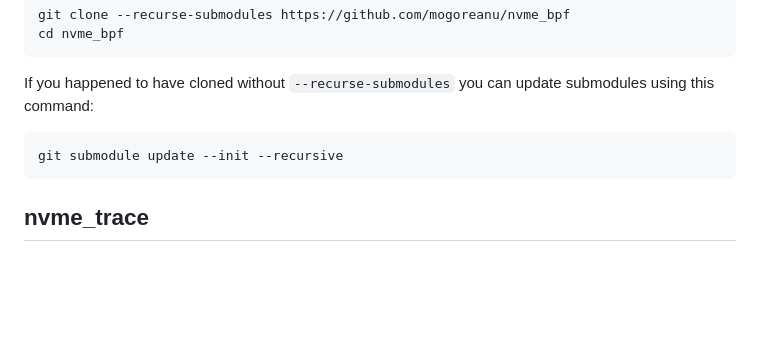
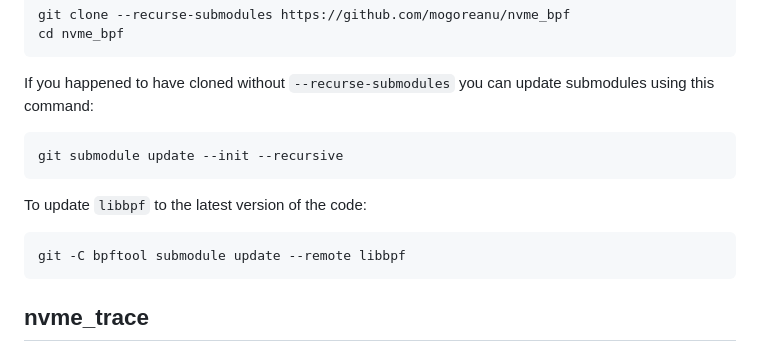
Before and after one commit to mogoreanu/nvme_bpf, a Markdown page: README.md, the part around the change. Drawn GitHub-style; blank space fills up the shorter version.

Commit message:
Update libbpf and documentation

````diff
--- a/README.md
+++ b/README.md
@@ -40,6 +40,11 @@ If you happened to have cloned without `--recurse-submodules` you can update
 submodules using this command:
 ```shell
 git submodule update --init --recursive
+```
+
+To update `libbpf` to the latest version of the code:
+```shell
+git -C bpftool submodule update --remote libbpf
 ```
 
 ## nvme_trace
````
